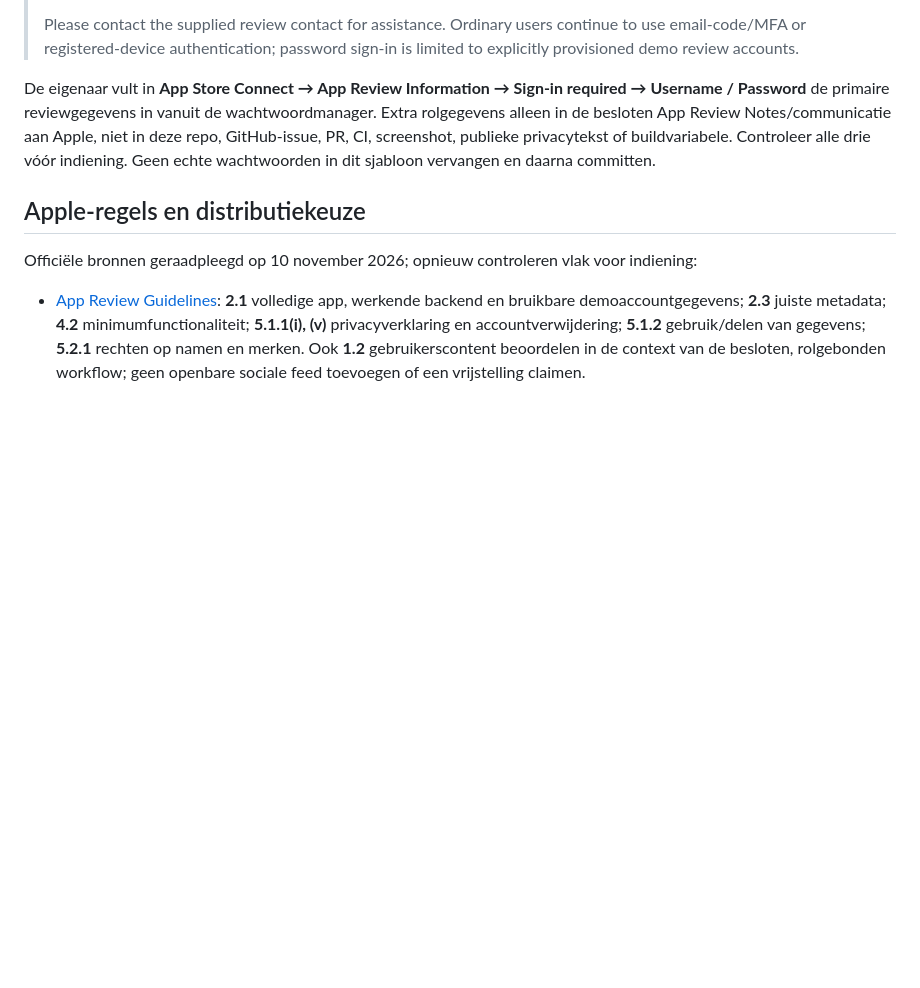
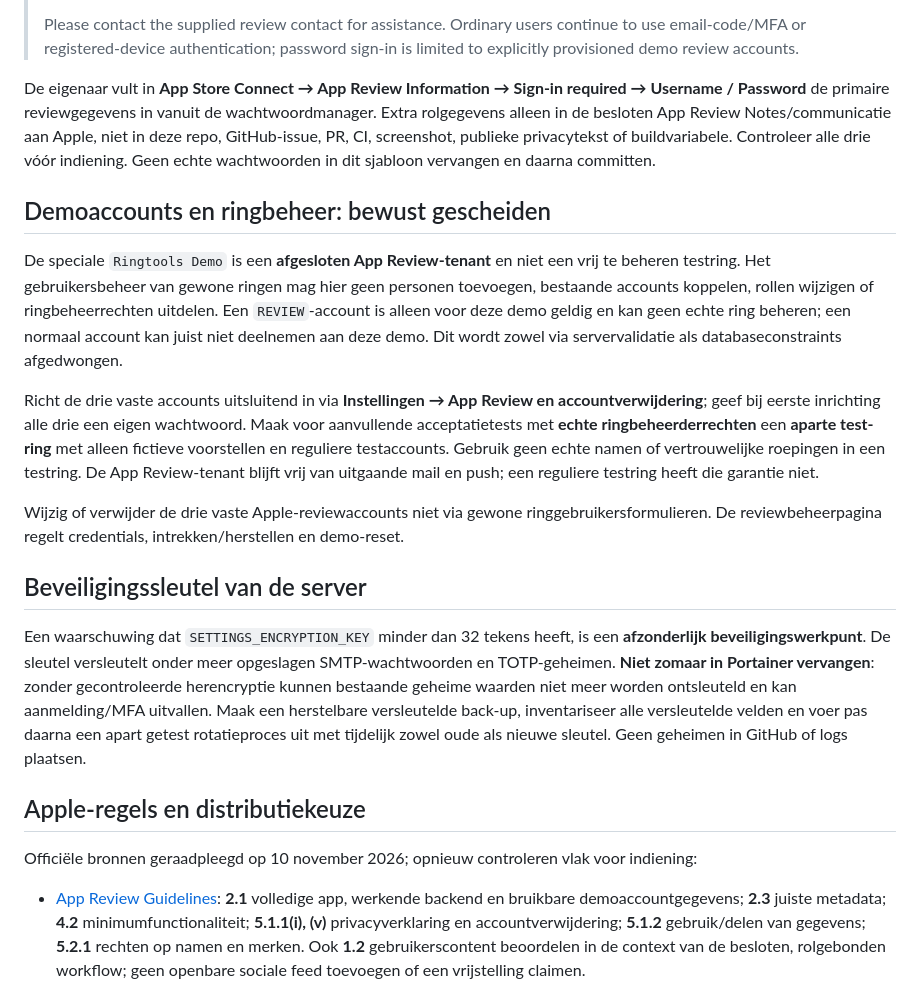
Before and after one commit to rjgout/Ringtools, a Markdown page: docs/app-store/RELEASEPAKKET.md, the part around the change. Drawn GitHub-style; blank space fills up the shorter version.

Commit message:
Documenteer gescheiden Apple-reviewdemo en veilige aanpak voor sleutelrotatie

```diff
--- a/docs/app-store/RELEASEPAKKET.md
+++ b/docs/app-store/RELEASEPAKKET.md
@@ -55,6 +55,18 @@ Gebruik alleen het eigen Ringtools-icoon. Geen kerklogo, officiële symbolen, sc
 
 De eigenaar vult in **App Store Connect → App Review Information → Sign-in required → Username / Password** de primaire reviewgegevens in vanuit de wachtwoordmanager. Extra rolgegevens alleen in de besloten App Review Notes/communicatie aan Apple, niet in deze repo, GitHub-issue, PR, CI, screenshot, publieke privacytekst of buildvariabele. Controleer alle drie vóór indiening. Geen echte wachtwoorden in dit sjabloon vervangen en daarna committen.
 
+## Demoaccounts en ringbeheer: bewust gescheiden
+
+De speciale `Ringtools Demo` is een **afgesloten App Review-tenant** en niet een vrij te beheren testring. Het gebruikersbeheer van gewone ringen mag hier geen personen toevoegen, bestaande accounts koppelen, rollen wijzigen of ringbeheerrechten uitdelen. Een `REVIEW`-account is alleen voor deze demo geldig en kan geen echte ring beheren; een normaal account kan juist niet deelnemen aan deze demo. Dit wordt zowel via servervalidatie als databaseconstraints afgedwongen.
+
+Richt de drie vaste accounts uitsluitend in via **Instellingen → App Review en accountverwijdering**; geef bij eerste inrichting alle drie een eigen wachtwoord. Maak voor aanvullende acceptatietests met **echte ringbeheerderrechten** een **aparte test-ring** met alleen fictieve voorstellen en reguliere testaccounts. Gebruik geen echte namen of vertrouwelijke roepingen in een testring. De App Review-tenant blijft vrij van uitgaande mail en push; een reguliere testring heeft die garantie niet.
+
+Wijzig of verwijder de drie vaste Apple-reviewaccounts niet via gewone ringgebruikersformulieren. De reviewbeheerpagina regelt credentials, intrekken/herstellen en demo-reset.
+
+## Beveiligingssleutel van de server
+
+Een waarschuwing dat `SETTINGS_ENCRYPTION_KEY` minder dan 32 tekens heeft, is een **afzonderlijk beveiligingswerkpunt**. De sleutel versleutelt onder meer opgeslagen SMTP-wachtwoorden en TOTP-geheimen. **Niet zomaar in Portainer vervangen**: zonder gecontroleerde herencryptie kunnen bestaande geheime waarden niet meer worden ontsleuteld en kan aanmelding/MFA uitvallen. Maak een herstelbare versleutelde back-up, inventariseer alle versleutelde velden en voer pas daarna een apart getest rotatieproces uit met tijdelijk zowel oude als nieuwe sleutel. Geen geheimen in GitHub of logs plaatsen.
+
 ## Apple-regels en distributiekeuze
 
 Officiële bronnen geraadpleegd op 10 november 2026; opnieuw controleren vlak voor indiening:
```
